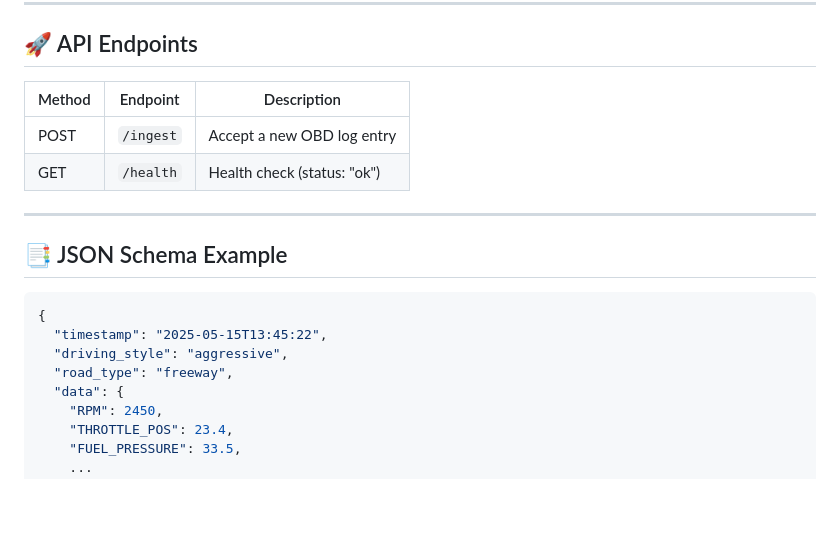
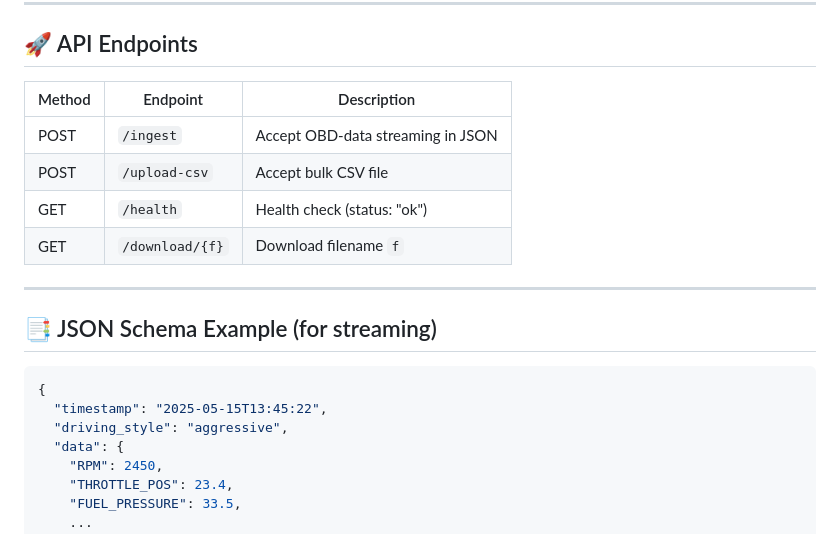
Before and after one commit to benty691/EAT40005, a Markdown page: README.md, the part around the change. Drawn GitHub-style; blank space fills up the shorter version.

````diff
--- a/README.md
+++ b/README.md
@@ -54,20 +54,21 @@ F --> G[Google Drive (OBD Cleaned Logs)]
 
 ## 🚀 API Endpoints
 
-| Method | Endpoint  | Description                 |
-| ------ | --------- | --------------------------- |
-| POST   | `/ingest` | Accept a new OBD log entry  |
-| GET    | `/health` | Health check (status: "ok") |
+| Method | Endpoint       | Description                       |
+| ------ | -------------- | --------------------------------- |
+| POST   | `/ingest`      | Accept OBD-data streaming in JSON |
+| POST   | `/upload-csv`  | Accept bulk CSV file              |
+| GET    | `/health`      | Health check (status: "ok")       |
+| GET    | `/download/{f}`| Download filename `f`             |
 
 ---
 
-## 📑 JSON Schema Example
+## 📑 JSON Schema Example (for streaming)
 
 ```json
 {
   "timestamp": "2025-05-15T13:45:22",
   "driving_style": "aggressive",
-  "road_type": "freeway",
   "data": {
     "RPM": 2450,
     "THROTTLE_POS": 23.4,
````
